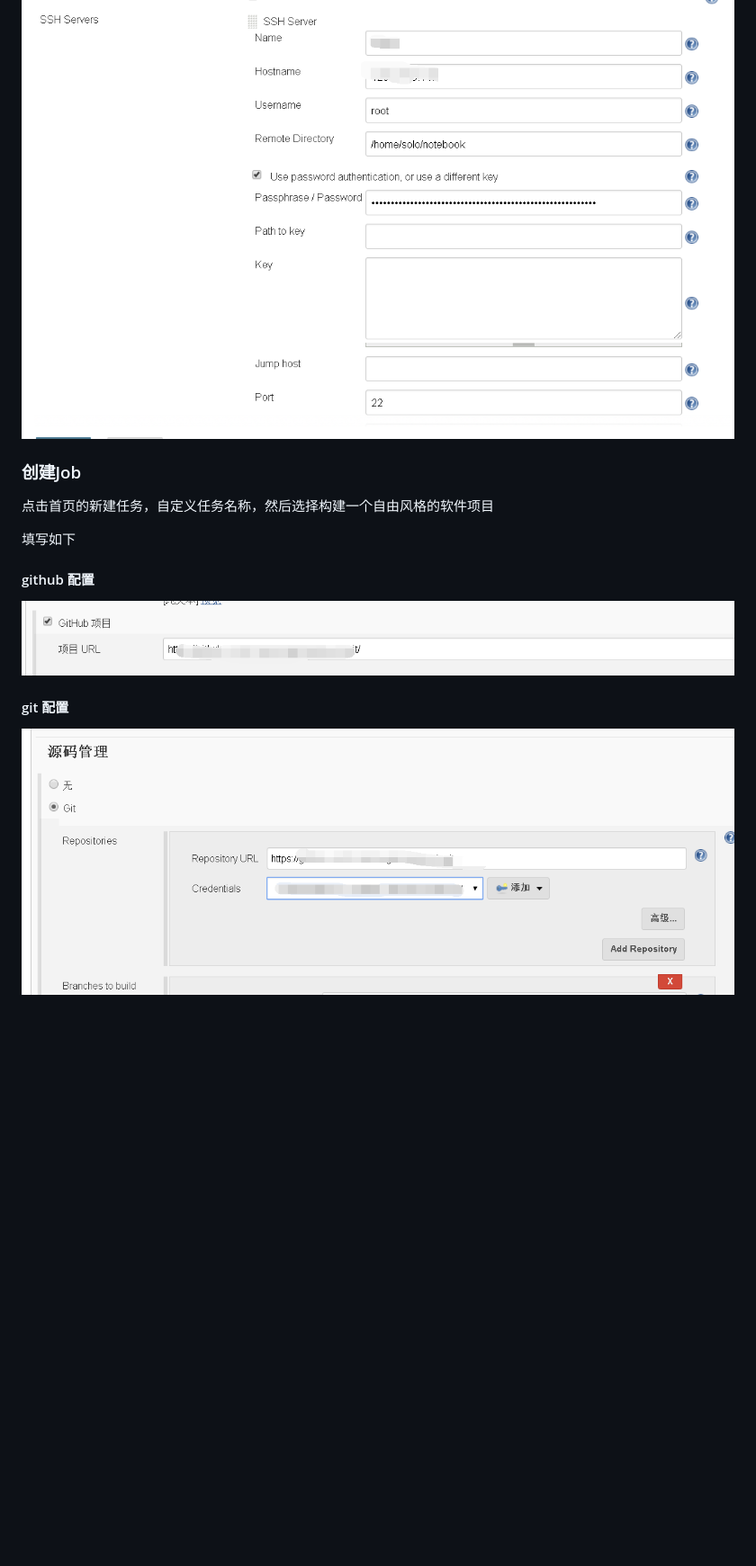
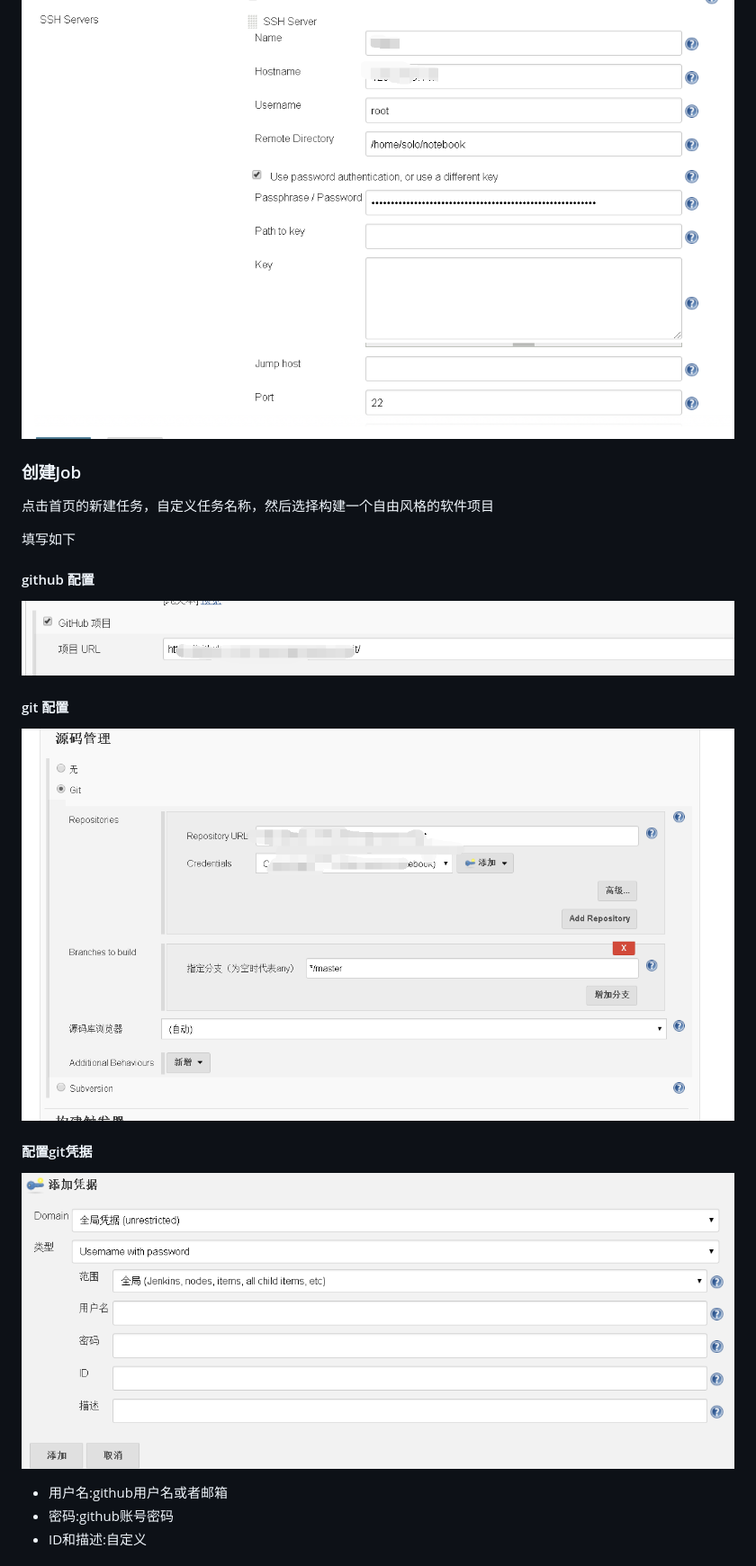
Before and after one commit to Suery/notebook, a Markdown page: 环境配置/jenkins 同步 github.md, the part around the change printed below. Shown: that part at 90% size. Rendered like a GitHub page; pictures changed too: assets/jtbg-16.png (added), assets/jtbg-17.png (added); blank space fills up the shorter version.

Commit message:
Updates 环境配置/jenkins 同步 github.md
Auto commit by GitBook Editor

```diff
--- a/环境配置/jenkins 同步 github.md
+++ b/环境配置/jenkins 同步 github.md
@@ -90,13 +84,9 @@ Successfull connection
 
 ![](/assets/jtbg-13.png)
 
-
-
 ### 创建Job
 
 点击首页的新建任务，自定义任务名称，然后选择构建一个自由风格的软件项目
-
-
 
 填写如下
 
@@ -106,4 +96,17 @@ Successfull connection
 
 #### git 配置
 
-![](/assets/jtbg-15.png)
+![](/assets/jtbg-17.png)
+
+#### 配置git凭据
+
+
+
+![](/assets/jtbg-16.png)
+
+* 用户名:github用户名或者邮箱
+* 密码:github账号密码
+* ID和描述:自定义
+
+
+
```
Also changed, not shown: other parts of 环境配置/jenkins 同步 github.md (+37 -6 lines), assets/jbtg-19.png (added), assets/jtbg-18.png (added).
